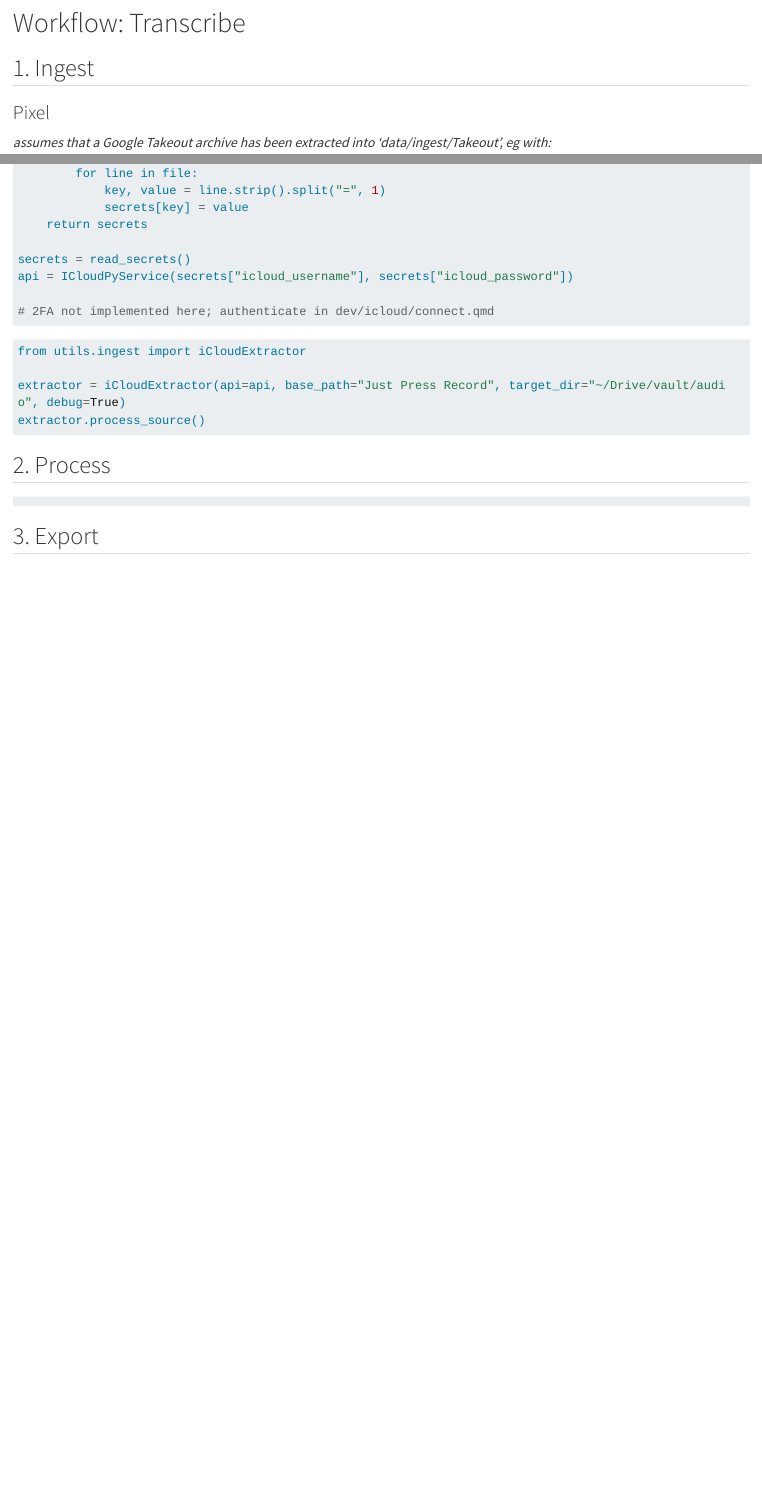
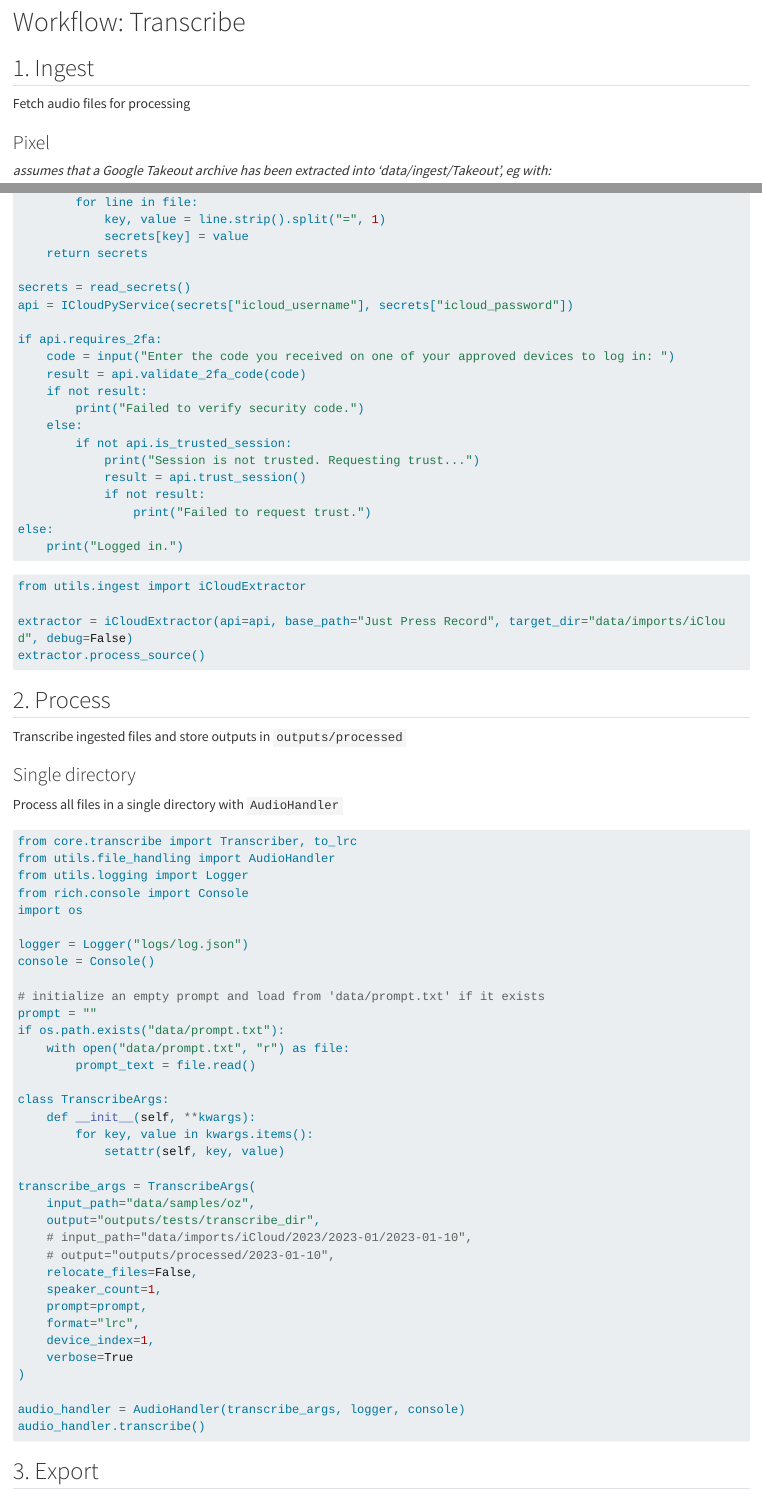
Before and after one commit to jmpaz/catalog, a Quarto document (dev/transcribe.qmd): the page in a window 1100 px wide, from 10 px down before the commit and from 60 px down after it, so that both start at the same text, and a second part further down, joined at a grey line. Rendered offline with R 4.5, knitr and Pandoc in place of Quarto, with nearby package versions; long lines of code are wrapped.

Commit message:
Update transcribe.qmd

````diff
--- a/dev/transcribe.qmd
+++ b/dev/transcribe.qmd
@@ -2,3 +6,4 @@
 
 ## 1. Ingest
 
+Fetch audio files for processing
@@ -31,21 +40,72 @@ def read_secrets(filename="secrets.txt"):
 secrets = read_secrets()
 api = ICloudPyService(secrets["icloud_username"], secrets["icloud_password"])
 
-# 2FA not implemented here; authenticate in dev/icloud/connect.qmd
+if api.requires_2fa:
+    code = input("Enter the code you received on one of your approved devices to log in: ")
+    result = api.validate_2fa_code(code)
+    if not result:
+        print("Failed to verify security code.")
+    else:
+        if not api.is_trusted_session:
+            print("Session is not trusted. Requesting trust...")
+            result = api.trust_session()
+            if not result:
+                print("Failed to request trust.")
+else:
+    print("Logged in.")
 ```
 
 ```py
 from utils.ingest import iCloudExtractor
 
-extractor = iCloudExtractor(api=api, base_path="Just Press Record", target_dir="~/Drive/vault/audio", debug=True)
+extractor = iCloudExtractor(api=api, base_path="Just Press Record", target_dir="data/imports/iCloud", debug=False)
 extractor.process_source()
 ```
 
 
 ## 2. Process
 
+Transcribe ingested files and store outputs in `outputs/processed`
+
+### Single directory
+
+Process all files in a single directory with `AudioHandler`
 ```python
+from core.transcribe import Transcriber, to_lrc
+from utils.file_handling import AudioHandler
+from utils.logging import Logger
+from rich.console import Console
+import os
 
+logger = Logger("logs/log.json")
+console = Console()
+
+# initialize an empty prompt and load from 'data/prompt.txt' if it exists
+prompt = ""
+if os.path.exists("data/prompt.txt"):
+    with open("data/prompt.txt", "r") as file:
+        prompt_text = file.read()
+
+class TranscribeArgs:
+    def __init__(self, **kwargs):
+        for key, value in kwargs.items():
+            setattr(self, key, value)
+
+transcribe_args = TranscribeArgs(
+    input_path="data/samples/oz",
+    output="outputs/tests/transcribe_dir",
+    # input_path="data/imports/iCloud/2023/2023-01/2023-01-10",
+    # output="outputs/processed/2023-01-10",
+    relocate_files=False,
+    speaker_count=1,
+    prompt=prompt,
+    format="lrc",
+    device_index=1,
+    verbose=True
+)
+
+audio_handler = AudioHandler(transcribe_args, logger, console)
+audio_handler.transcribe()
 ```
 
 
````
Also changed, not shown: dev/transcribe.qmd (12 more changed lines).
